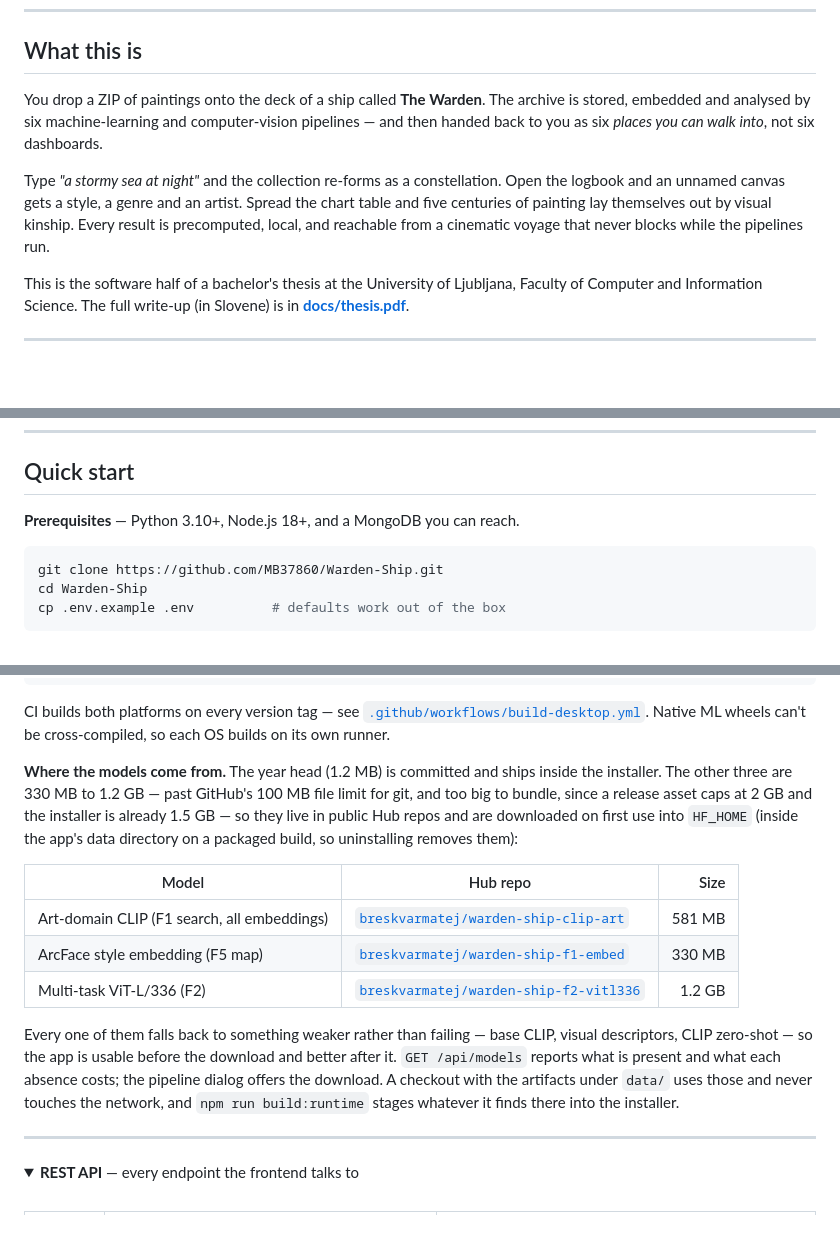
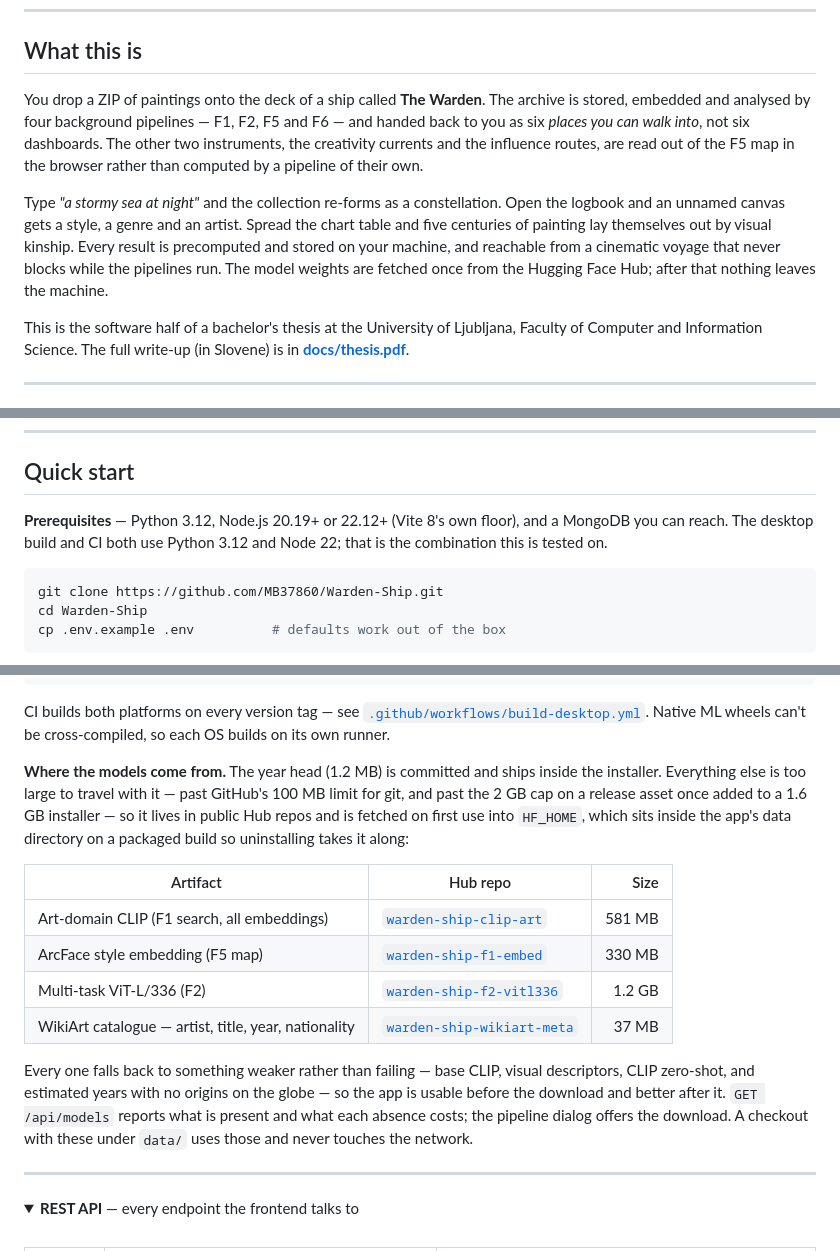
Before and after one commit to MB37860/Warden-Ship, a Markdown page: README.md, 3 parts joined by grey strips. GitHub-like rendering; folded sections open; blank space fills up the shorter version.

Commit message:
README: correct the claims that no longer match the code
Seven things had drifted, most of them from this week's work.

- "six machine-learning and computer-vision pipelines" - there are four. F1, F2,
  F5 and F6 are pipelines; the creativity currents and influence routes are read
  out of the F5 map in the browser. The endpoint table already said F1/F2/F5/F6
  and the F3 blurb already said "derived client-side", so the opening paragraph
  was contradicting the rest of its own page. F4 now says so too.
- "Every result is precomputed, local" - results still are, but the weights are
  fetched from the Hub on first use, which the sentence flatly denied.
- The models table listed three Hub repos; there are four now that the WikiArt
  catalogue is fetched the same way. The installer is 1.6 GB, not 1.5.
- The api/ package gained a models blueprint, and docs/ now holds the project
  site; neither appeared in the repository layout.
- GET /api/models and POST /api/models/download were missing from the endpoint
  table.
- "Node.js 18+" would not build at all: Vite 8 declares ^20.19.0 || >=22.12.0.
  Now states the versions the desktop build and CI actually use.

Co-Authored-By: Claude Opus 5 <noreply@anthropic.com>

````diff
--- a/README.md
+++ b/README.md
@@ -27,15 +27,19 @@ classify and connect paintings that already exist.
 ## What this is
 
 You drop a ZIP of paintings onto the deck of a ship called **The Warden**. The
-archive is stored, embedded and analysed by six machine-learning and
-computer-vision pipelines — and then handed back to you as six *places you can
-walk into*, not six dashboards.
+archive is stored, embedded and analysed by four background pipelines — F1, F2,
+F5 and F6 — and handed back to you as six *places you can walk into*, not six
+dashboards. The other two instruments, the creativity currents and the influence
+routes, are read out of the F5 map in the browser rather than computed by a
+pipeline of their own.
 
 Type *"a stormy sea at night"* and the collection re-forms as a constellation.
 Open the logbook and an unnamed canvas gets a style, a genre and an artist.
 Spread the chart table and five centuries of painting lay themselves out by
-visual kinship. Every result is precomputed, local, and reachable from a
-cinematic voyage that never blocks while the pipelines run.
+visual kinship. Every result is precomputed and stored on your machine, and
+reachable from a cinematic voyage that never blocks while the pipelines run. The
+model weights are fetched once from the Hugging Face Hub; after that nothing
+leaves the machine.
 
 This is the software half of a bachelor's thesis at the University of Ljubljana,
 Faculty of Computer and Information Science. The full write-up (in Slovene) is
@@ -185,7 +190,9 @@ trained in. Both figures come from the thesis; their TikZ source is in
 
 ## Quick start
 
-**Prerequisites** — Python 3.10+, Node.js 18+, and a MongoDB you can reach.
+**Prerequisites** — Python 3.12, Node.js 20.19+ or 22.12+ (Vite 8's own floor),
+and a MongoDB you can reach. The desktop build and CI both use Python 3.12 and
+Node 22; that is the combination this is tested on.
 
 ```bash
 git clone https://github.com/MB37860/Warden-Ship.git
@@ -272,24 +279,25 @@ CI builds both platforms on every version tag — see
 Native ML wheels can't be cross-compiled, so each OS builds on its own runner.
 
 **Where the models come from.** The year head (1.2 MB) is committed and ships
-inside the installer. The other three are 330 MB to 1.2 GB — past GitHub's
-100 MB file limit for git, and too big to bundle, since a release asset caps at
-2 GB and the installer is already 1.5 GB — so they live in public Hub repos and
-are downloaded on first use into `HF_HOME` (inside the app's data directory on a
-packaged build, so uninstalling removes them):
+inside the installer. Everything else is too large to travel with it — past
+GitHub's 100 MB limit for git, and past the 2 GB cap on a release asset once
+added to a 1.6 GB installer — so it lives in public Hub repos and is fetched on
+first use into `HF_HOME`, which sits inside the app's data directory on a
+packaged build so uninstalling takes it along:
 
-| Model | Hub repo | Size |
+| Artifact | Hub repo | Size |
 |---|---|---:|
-| Art-domain CLIP (F1 search, all embeddings) | [`breskvarmatej/warden-ship-clip-art`](https://huggingface.co/breskvarmatej/warden-ship-clip-art) | 581 MB |
-| ArcFace style embedding (F5 map) | [`breskvarmatej/warden-ship-f1-embed`](https://huggingface.co/breskvarmatej/warden-ship-f1-embed) | 330 MB |
-| Multi-task ViT-L/336 (F2) | [`breskvarmatej/warden-ship-f2-vitl336`](https://huggingface.co/breskvarmatej/warden-ship-f2-vitl336) | 1.2 GB |
+| Art-domain CLIP (F1 search, all embeddings) | [`warden-ship-clip-art`](https://huggingface.co/breskvarmatej/warden-ship-clip-art) | 581 MB |
+| ArcFace style embedding (F5 map) | [`warden-ship-f1-embed`](https://huggingface.co/breskvarmatej/warden-ship-f1-embed) | 330 MB |
+| Multi-task ViT-L/336 (F2) | [`warden-ship-f2-vitl336`](https://huggingface.co/breskvarmatej/warden-ship-f2-vitl336) | 1.2 GB |
+| WikiArt catalogue — artist, title, year, nationality | [`warden-ship-wikiart-meta`](https://huggingface.co/breskvarmatej/warden-ship-wikiart-meta) | 37 MB |
 
-Every one of them falls back to something weaker rather than failing — base
-CLIP, visual descriptors, CLIP zero-shot — so the app is usable before the
-download and better after it. `GET /api/models` reports what is present and what
-each absence costs; the pipeline dialog offers the download. A checkout with the
-artifacts under `data/` uses those and never touches the network, and
-`npm run build:runtime` stages whatever it finds there into the installer.
+Every one falls back to something weaker rather than failing — base CLIP, visual
+descriptors, CLIP zero-shot, and estimated years with no origins on the globe —
+so the app is usable before the download and better after it. `GET /api/models`
+reports what is present and what each absence costs; the pipeline dialog offers
+the download. A checkout with these under `data/` uses those and never touches
+the network.
 
 ---
 
````
Also changed, not shown: other parts of README.md (+6 -3 lines).
